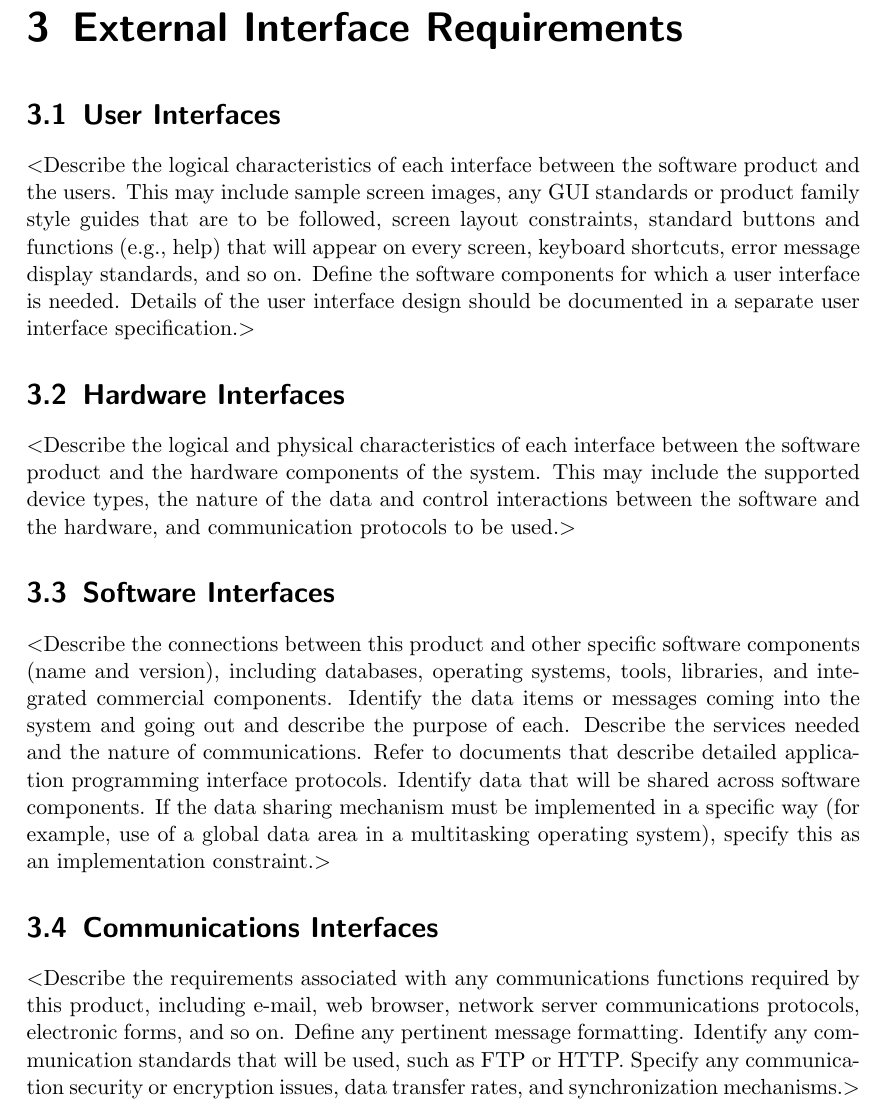
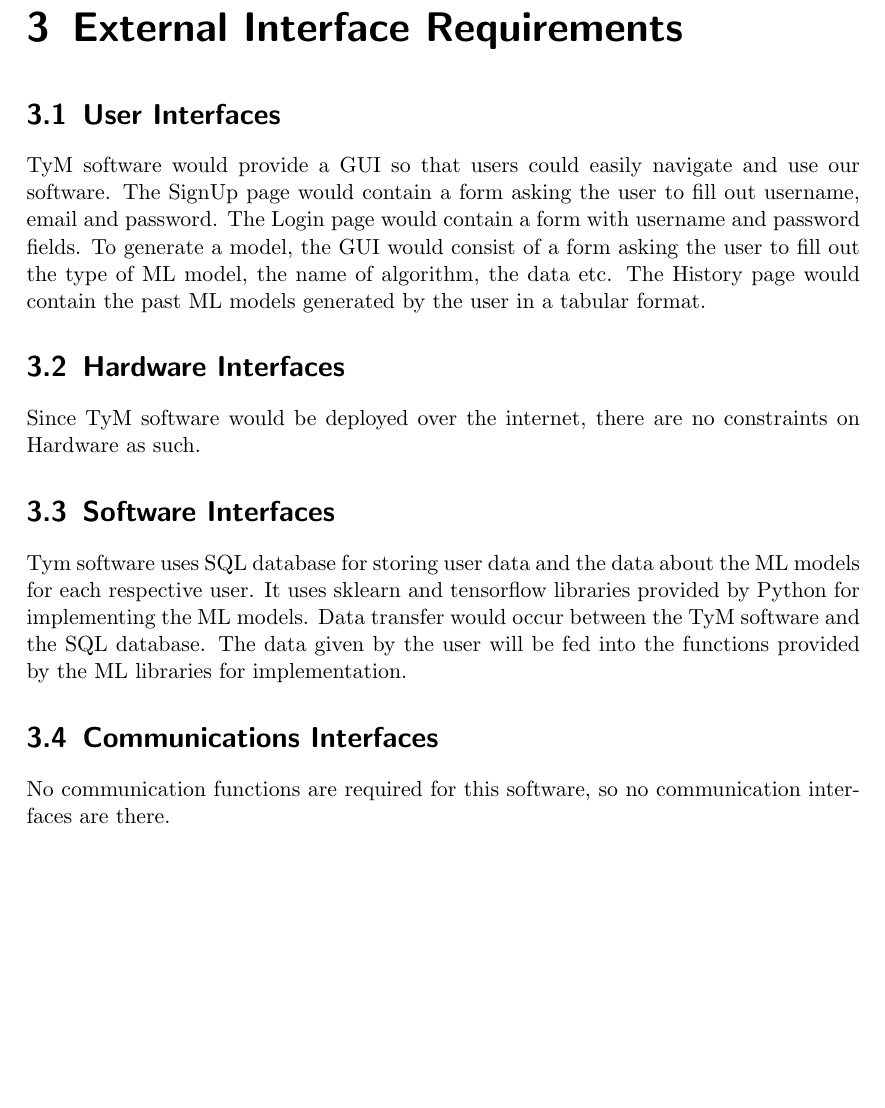
Before and after one commit to maulikchevli/TyM, a LaTeX document (srs/srs.tex): part of page 9 of 13, cut so that both start at the same text, the shorter picture padded with empty space. Compiled offline with pdfLaTeX.

Commit message:
Added Chapter 3

```diff
--- a/srs/srs.tex
+++ b/srs/srs.tex
@@ -137,41 +137,16 @@ Tym software would be dependent on Machine Learning libraries sklearn and tensor
 \chapter{External Interface Requirements}
 
 \section{User Interfaces}
-$<$Describe the logical characteristics of each interface between the software
-product and the users. This may include sample screen images, any GUI standards
-or product family style guides that are to be followed, screen layout
-constraints, standard buttons and functions (e.g., help) that will appear on
-every screen, keyboard shortcuts, error message display standards, and so on.
-Define the software components for which a user interface is needed. Details of
-the user interface design should be documented in a separate user interface
-specification.$>$
+TyM software would provide a GUI so that users could easily navigate and use our software. The SignUp page would contain a form asking the user to fill out username, email and password. The Login page would contain a form with username and password fields. To generate a model, the GUI would consist of a form asking the user to fill out the type of ML model, the name of algorithm, the data etc. The History page would contain the past ML models generated by the user in a tabular format.
 
 \section{Hardware Interfaces}
-$<$Describe the logical and physical characteristics of each interface between
-the software product and the hardware components of the system. This may include
-the supported device types, the nature of the data and control interactions
-between the software and the hardware, and communication protocols to be
-used.$>$
+Since TyM software would be deployed over the internet, there are no constraints on Hardware as such.
 
 \section{Software Interfaces}
-$<$Describe the connections between this product and other specific software
-components (name and version), including databases, operating systems, tools,
-libraries, and integrated commercial components. Identify the data items or
-messages coming into the system and going out and describe the purpose of each.
-Describe the services needed and the nature of communications. Refer to
-documents that describe detailed application programming interface protocols.
-Identify data that will be shared across software components. If the data
-sharing mechanism must be implemented in a specific way (for example, use of a
-global data area in a multitasking operating system), specify this as an
-implementation constraint.$>$
+Tym software uses SQL database for storing user data and the data about the ML models for each respective user. It uses sklearn and tensorflow libraries provided by Python for implementing the ML models. Data transfer would occur between the TyM software and the SQL database. The data given by the user will be fed into the functions provided by the ML libraries for implementation.
 
 \section{Communications Interfaces}
-$<$Describe the requirements associated with any communications functions
-required by this product, including e-mail, web browser, network server
-communications protocols, electronic forms, and so on. Define any pertinent
-message formatting. Identify any communication standards that will be used, such
-as FTP or HTTP. Specify any communication security or encryption issues, data
-transfer rates, and synchronization mechanisms.$>$
+No communication functions are required for this software, so no communication interfaces are there.
 
 
 \chapter{System Features}
```
